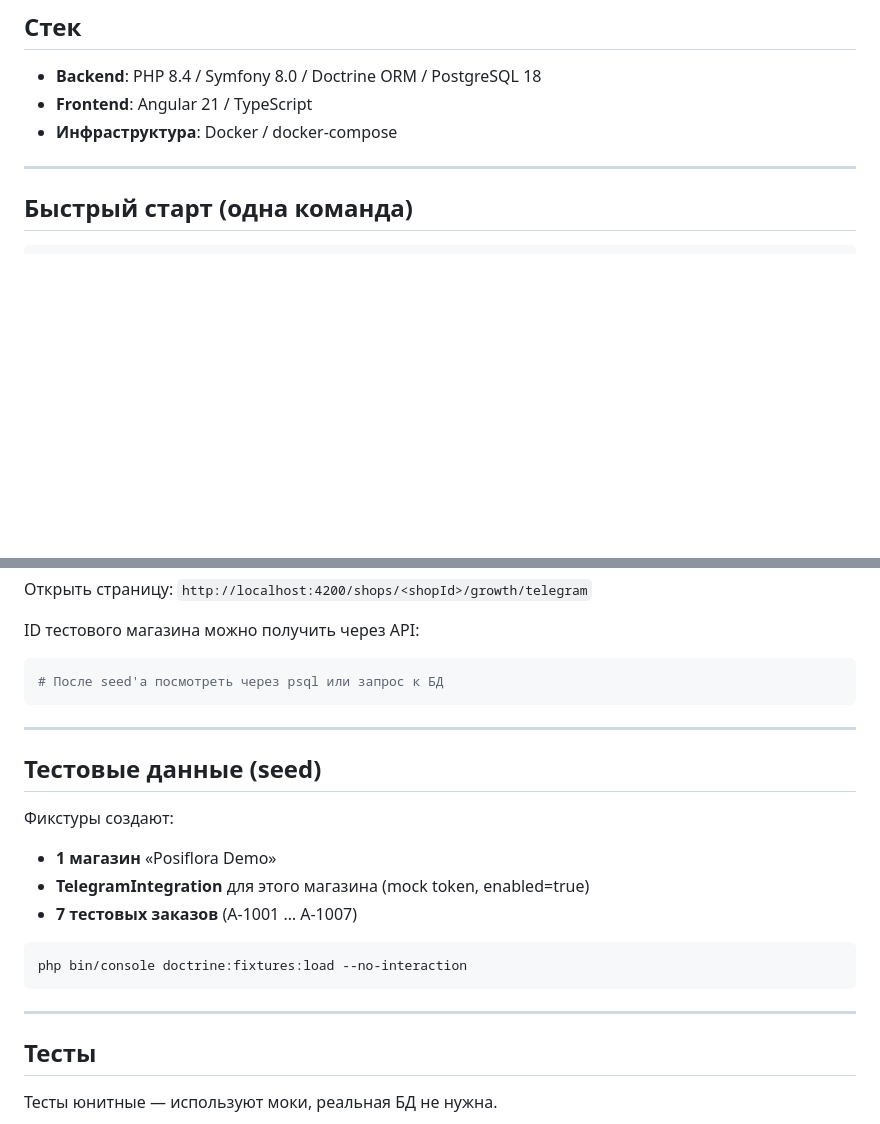
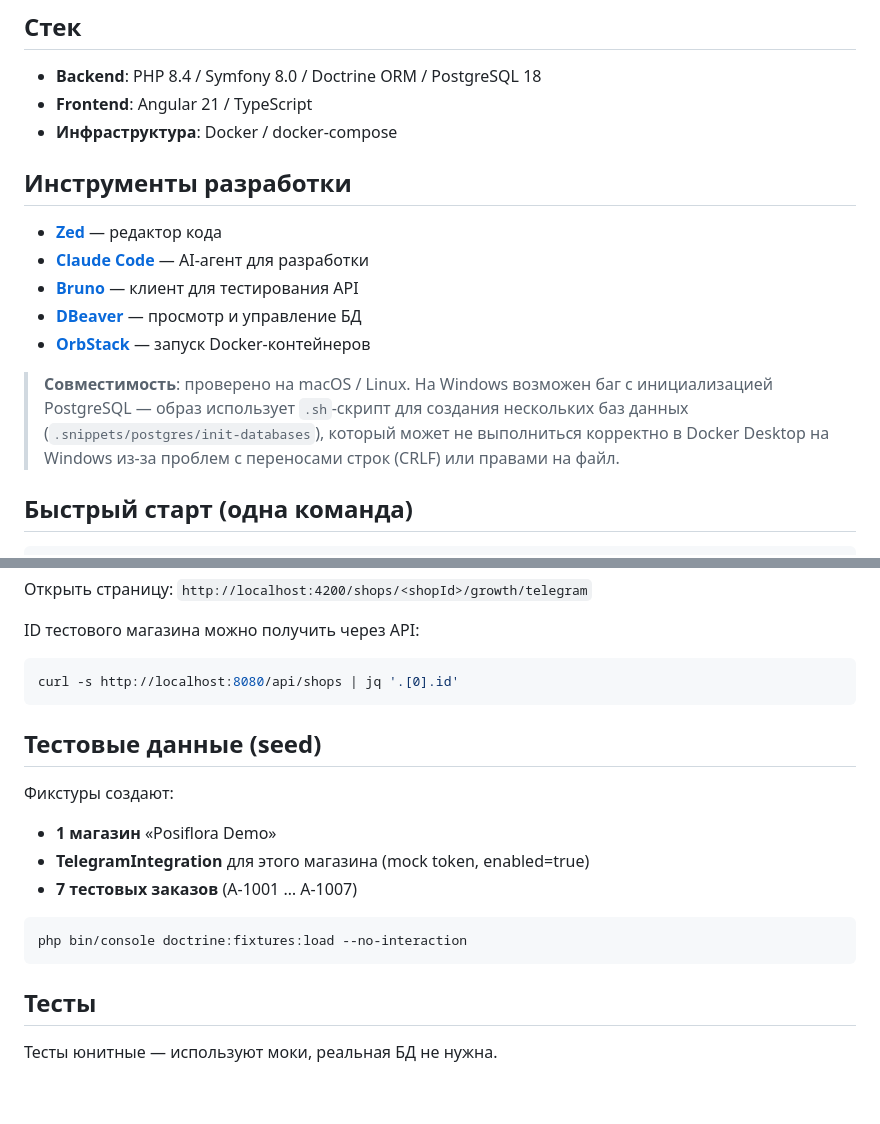
Before and after one commit to mioe/posiflora-tg, a Markdown page: README.md, 2 parts joined by grey strips. GitHub-like rendering; blank space fills up the shorter version.

````diff
--- a/README.md
+++ b/README.md
@@ -8,7 +8,17 @@ MVP интеграции Telegram-уведомлений для магазино
 - **Frontend**: Angular 21 / TypeScript
 - **Инфраструктура**: Docker / docker-compose
 
----
+
+## Инструменты разработки
+
+- **[Zed](https://zed.dev/)** — редактор кода
+- **[Claude Code](https://claude.ai/code)** — AI-агент для разработки
+- **[Bruno](https://www.usebruno.com/)** — клиент для тестирования API
+- **[DBeaver](https://dbeaver.io/)** — просмотр и управление БД
+- **[OrbStack](https://orbstack.dev/)** — запуск Docker-контейнеров
+
+> **Совместимость**: проверено на macOS / Linux. На Windows возможен баг с инициализацией PostgreSQL — образ использует `.sh`-скрипт для создания нескольких баз данных (`.snippets/postgres/init-databases`), который может не выполниться корректно в Docker Desktop на Windows из-за проблем с переносами строк (CRLF) или правами на файл.
+
 
 ## Быстрый старт (одна команда)
 
@@ -88,10 +97,9 @@ npm start
 ID тестового магазина можно получить через API:
 
 ```bash
-# После seed'а посмотреть через psql или запрос к БД
+curl -s http://localhost:8080/api/shops | jq '.[0].id'
 ```
 
----
 
 ## Тестовые данные (seed)
 
@@ -105,7 +113,6 @@ ID тестового магазина можно получить через AP
 php bin/console doctrine:fixtures:load --no-interaction
 ```
 
----
 
 ## Тесты
 
````
Also changed, not shown: other parts of README.md (+7 -11 lines).
